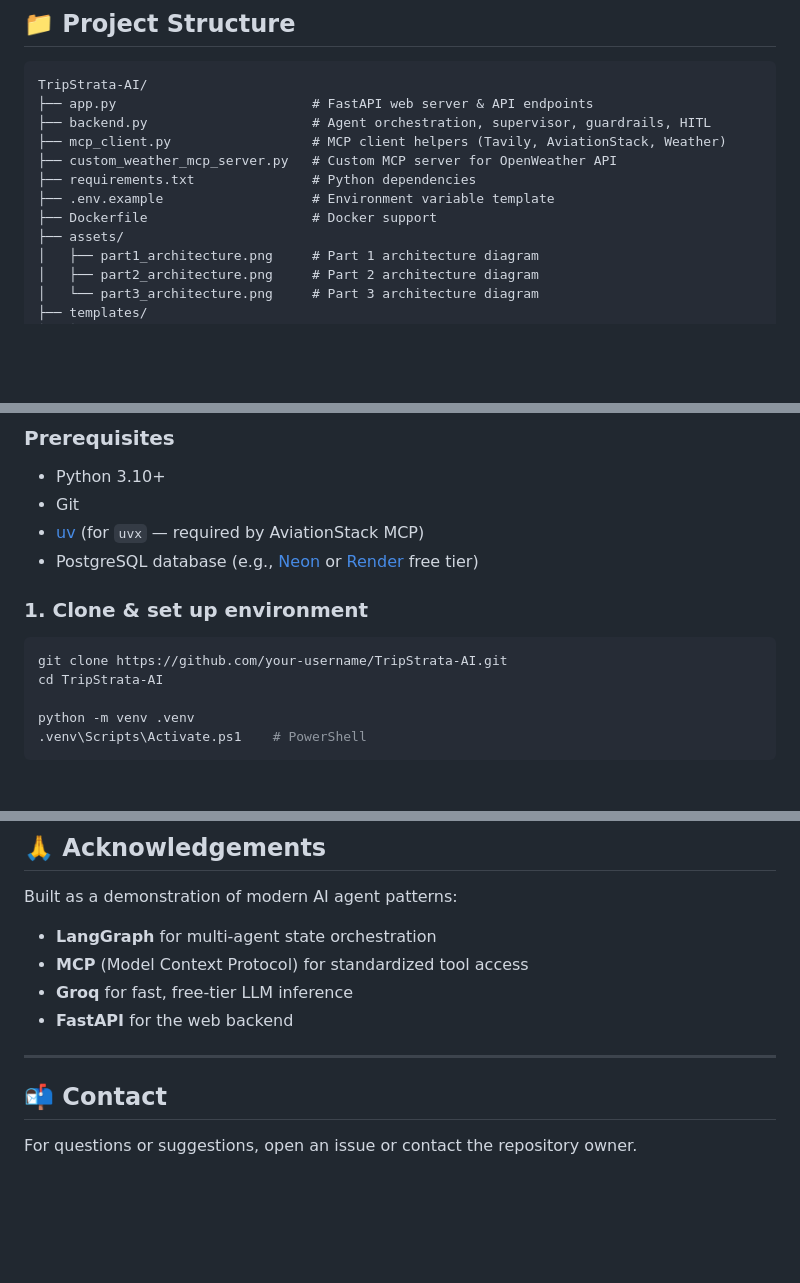
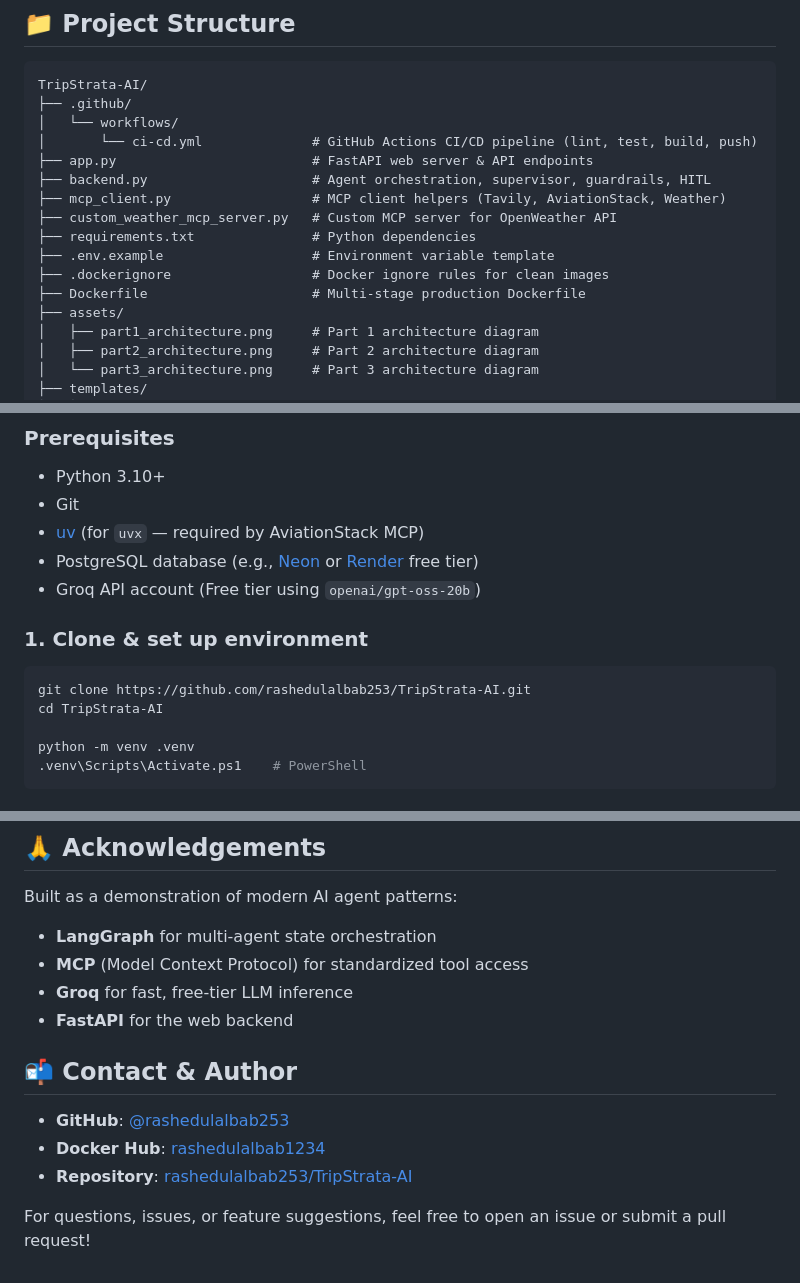
Before and after one commit to rashedulalbab253/TripStrata-AI, a Markdown page: README.md, 3 parts joined by grey strips. Drawn GitHub-style; blank space fills up the shorter version.

Commit message:
docs: update README with repo links, author info, and project structure

````diff
--- a/README.md
+++ b/README.md
@@ -145,13 +145,17 @@ The system runs **7 specialized nodes** in a LangGraph `StateGraph`:
 
 ```
 TripStrata-AI/
+├── .github/
+│   └── workflows/
+│       └── ci-cd.yml              # GitHub Actions CI/CD pipeline (lint, test, build, push)
 ├── app.py                         # FastAPI web server & API endpoints
 ├── backend.py                     # Agent orchestration, supervisor, guardrails, HITL
 ├── mcp_client.py                  # MCP client helpers (Tavily, AviationStack, Weather)
 ├── custom_weather_mcp_server.py   # Custom MCP server for OpenWeather API
 ├── requirements.txt               # Python dependencies
 ├── .env.example                   # Environment variable template
-├── Dockerfile                     # Docker support
+├── .dockerignore                  # Docker ignore rules for clean images
+├── Dockerfile                     # Multi-stage production Dockerfile
 ├── assets/
 │   ├── part1_architecture.png     # Part 1 architecture diagram
 │   ├── part2_architecture.png     # Part 2 architecture diagram
@@ -173,11 +177,12 @@ TripStrata-AI/
 - Git
 - [uv](https://docs.astral.sh/uv/) (for `uvx` — required by AviationStack MCP)
 - PostgreSQL database (e.g., [Neon](https://neon.tech/) or [Render](https://render.com/) free tier)
+- Groq API account (Free tier using `openai/gpt-oss-20b`)
 
 ### 1. Clone & set up environment
 
 ```powershell
-git clone https://github.com/your-username/TripStrata-AI.git
+git clone https://github.com/rashedulalbab253/TripStrata-AI.git
 cd TripStrata-AI
 
 python -m venv .venv
@@ -380,8 +385,10 @@ Built as a demonstration of modern AI agent patterns:
 - **Groq** for fast, free-tier LLM inference
 - **FastAPI** for the web backend
 
----
+## 📬 Contact & Author
 
-## 📬 Contact
+- **GitHub**: [@rashedulalbab253](https://github.com/rashedulalbab253)
+- **Docker Hub**: [rashedulalbab1234](https://hub.docker.com/u/rashedulalbab1234)
+- **Repository**: [rashedulalbab253/TripStrata-AI](https://github.com/rashedulalbab253/TripStrata-AI)
 
-For questions or suggestions, open an issue or contact the repository owner.
+For questions, issues, or feature suggestions, feel free to open an issue or submit a pull request!
````
